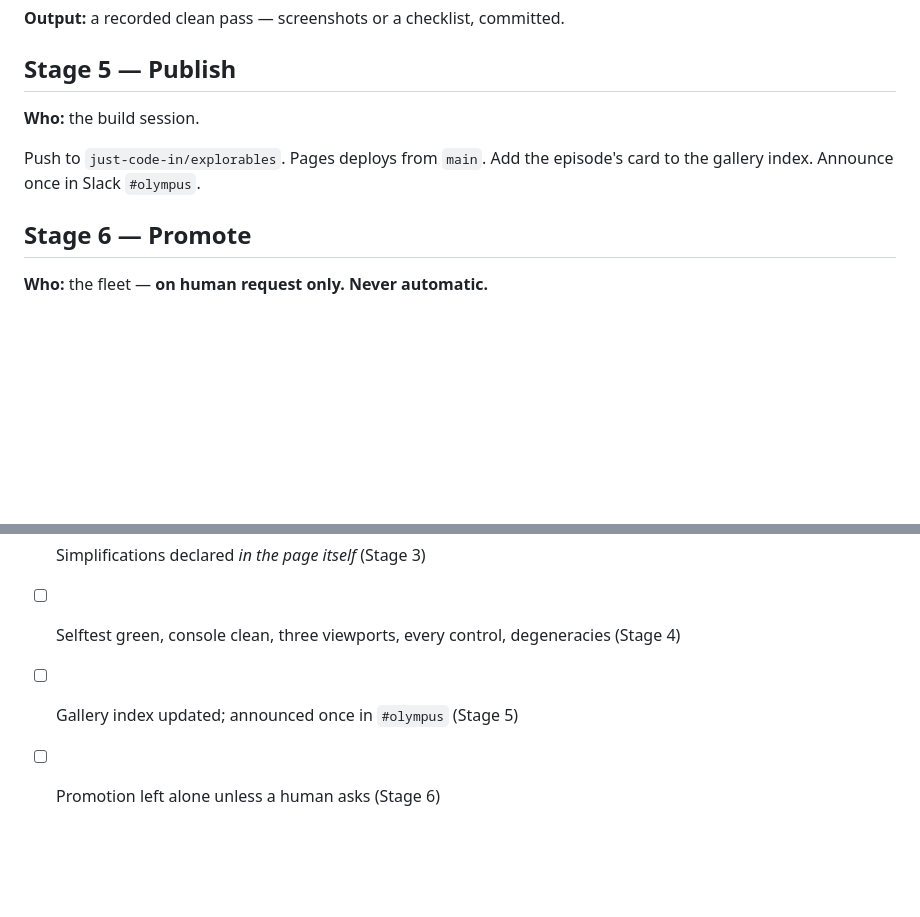
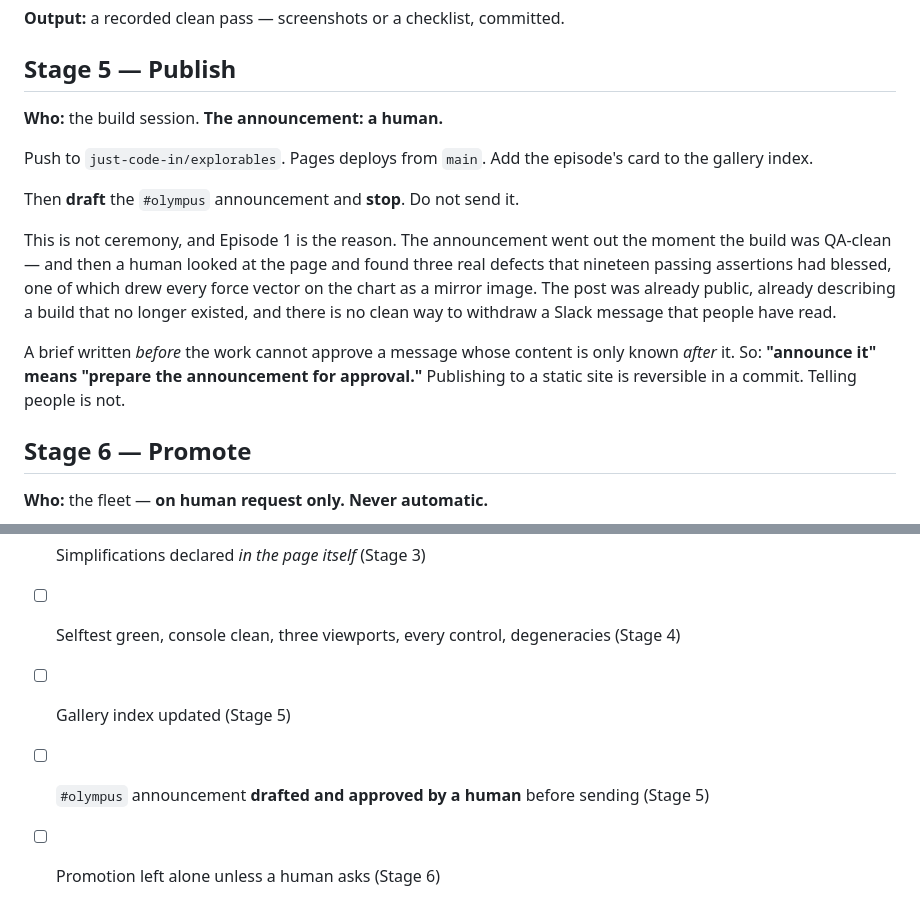
Before and after one commit to just-code-in/explorables, a Markdown page: WORKSHOP.md, 2 parts joined by grey strips. Drawn GitHub-style; blank space fills up the shorter version.

Commit message:
docs(workshop): Stage 5 announcements are drafted, never auto-sent
Episode 1's #olympus post went out the moment the build was QA-clean. A human then
looked at the page and found three real defects that nineteen passing assertions
had blessed — one drew every force vector on the chart as a mirror image. The post
was already public, already describing a build that no longer existed, and a Slack
message people have read cannot be withdrawn.

A brief written BEFORE the work cannot approve a message whose content is only
known AFTER it. Stage 5 now ends by drafting the announcement and stopping.
Publishing to a static site is reversible in a commit. Telling people is not.

Collaborators:
  Justin Simpson - direction, judgment, and the human eye
  Claude Code (Anthropic) - design and build

Built with the Hermes agent framework (Nous Research), which ran Stage-2 research
verification and Stage-4 browser QA:
  https://github.com/NousResearch/hermes-agent

Co-Authored-By: Claude Opus 4.8 (1M context) <noreply@anthropic.com>

```diff
--- a/WORKSHOP.md
+++ b/WORKSHOP.md
@@ -127,10 +127,24 @@ reusable asset here is the *checklist*, not the runner.
 
 ## Stage 5 — Publish
 
-**Who:** the build session.
+**Who:** the build session. **The announcement: a human.**
 
 Push to `just-code-in/explorables`. Pages deploys from `main`. Add the episode's
-card to the gallery index. Announce once in Slack `#olympus`.
+card to the gallery index.
+
+Then **draft** the `#olympus` announcement and **stop**. Do not send it.
+
+This is not ceremony, and Episode 1 is the reason. The announcement went out the
+moment the build was QA-clean — and then a human looked at the page and found
+three real defects that nineteen passing assertions had blessed, one of which drew
+every force vector on the chart as a mirror image. The post was already public,
+already describing a build that no longer existed, and there is no clean way to
+withdraw a Slack message that people have read.
+
+A brief written *before* the work cannot approve a message whose content is only
+known *after* it. So: **"announce it" means "prepare the announcement for
+approval."** Publishing to a static site is reversible in a commit. Telling people
+is not.
 
 ## Stage 6 — Promote
 
@@ -150,5 +164,6 @@ Manim teaser of the sim. A human decides whether either goes out.
 - [ ] Single file, zero dependencies, zero build step (Stage 3)
 - [ ] Simplifications declared *in the page itself* (Stage 3)
 - [ ] Selftest green, console clean, three viewports, every control, degeneracies (Stage 4)
-- [ ] Gallery index updated; announced once in `#olympus` (Stage 5)
+- [ ] Gallery index updated (Stage 5)
+- [ ] `#olympus` announcement **drafted and approved by a human** before sending (Stage 5)
 - [ ] Promotion left alone unless a human asks (Stage 6)
```
